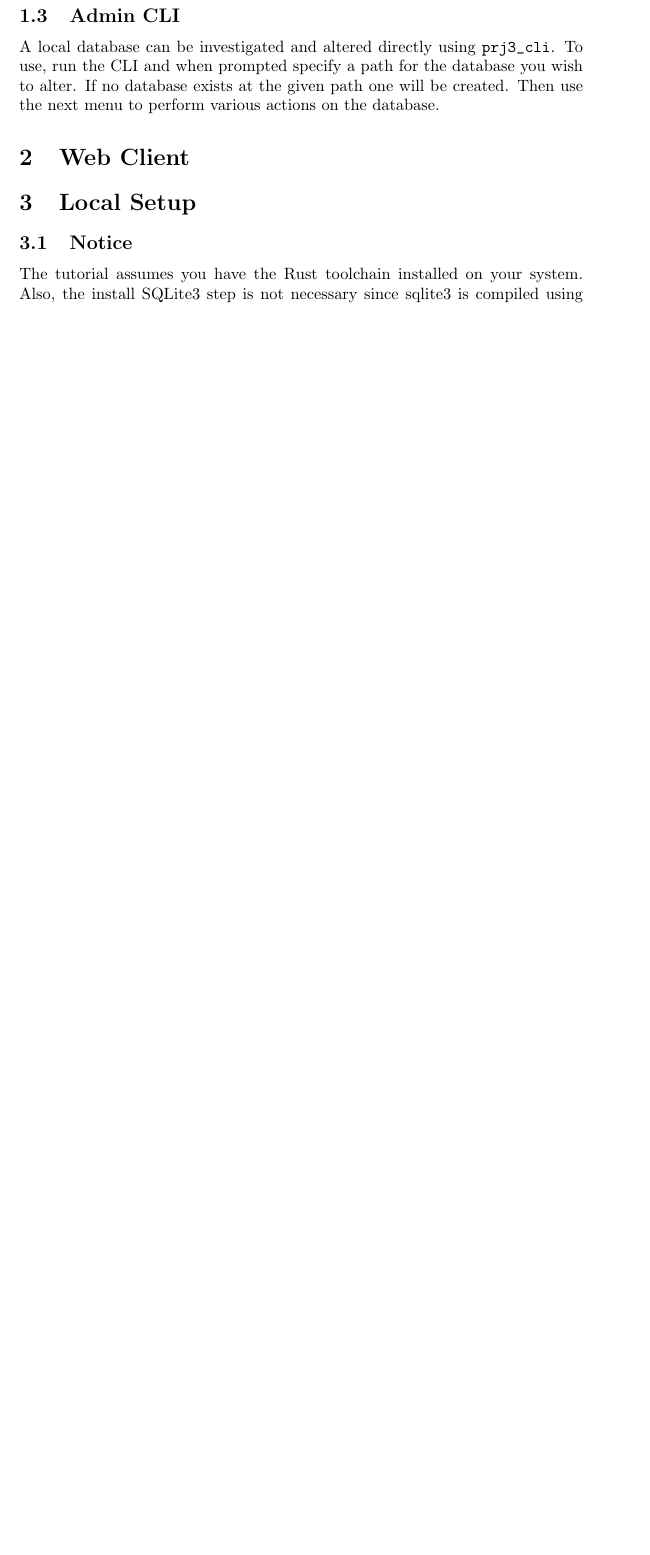
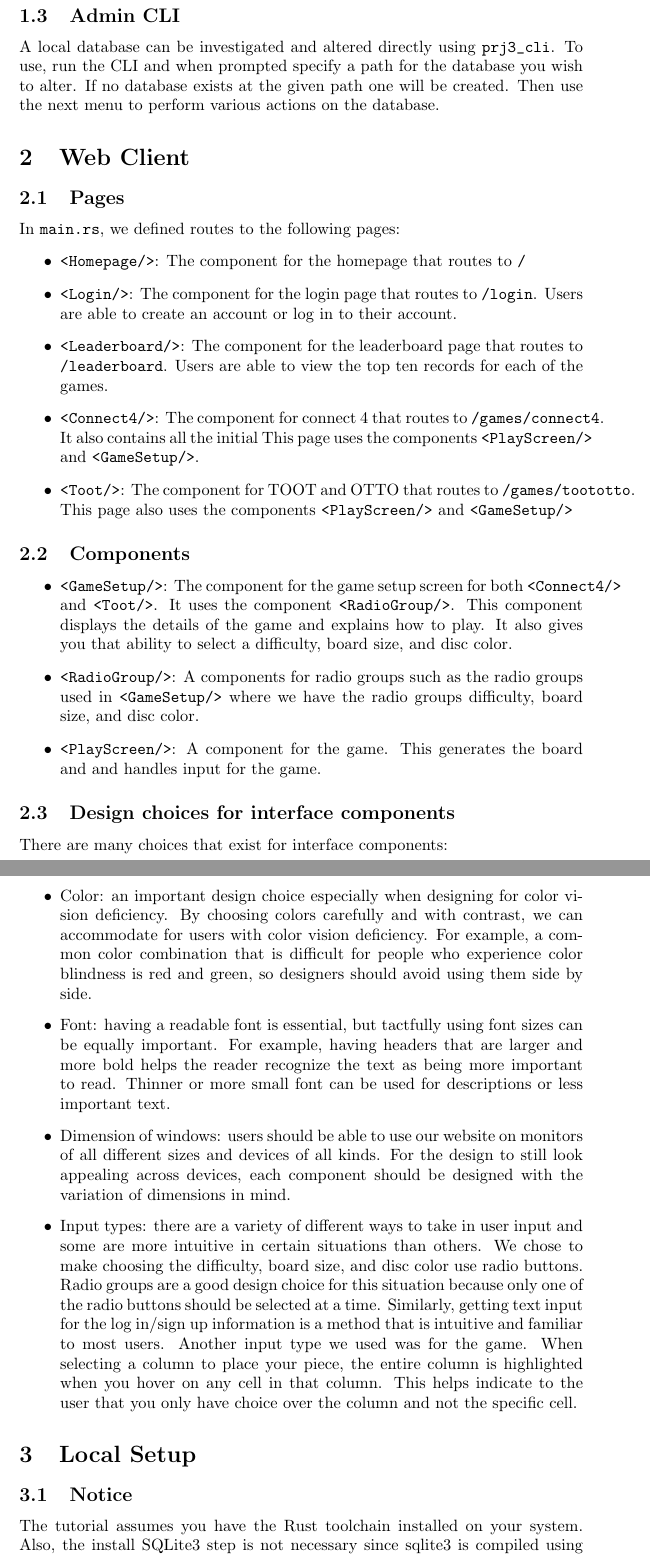
Before and after one commit to MacMalainey/ece421prj3, a LaTeX document (doc/design.tex): part of page 7 of 8 before the commit and two parts of pages 7 and 8 of 9 after it, the two joined at a grey line, cut so that both start at the same text, the shorter picture padded with empty space. Compiled offline with pdfLaTeX.

Commit message:
design doc

```diff
--- a/doc/design.tex
+++ b/doc/design.tex
@@ -249,6 +249,32 @@ If no database exists at the given path one will be created.  Then use the next
 
 \section{Web Client}
 
+\subsection{Pages}
+In \mintinline{text}{main.rs}, we defined routes to the following pages:
+\begin{itemize}
+  \item \mintinline{text}{<Homepage/>}: The component for the homepage that routes to \mintinline{text}{/}
+  \item \mintinline{text}{<Login/>}: The component for the login page that routes to \mintinline{text}{/login}. Users are able to create an account or log in to their account.
+  \item \mintinline{text}{<Leaderboard/>}: The component for the leaderboard page that routes to \mintinline{text}{/leaderboard}. Users are able to view the top ten records for each of the games.
+  \item \mintinline{text}{<Connect4/>}: The component for connect 4 that routes to \mintinline{text}{/games/connect4}. It also contains all the initial This page uses the components \mintinline{text}{<PlayScreen/>} and \mintinline{text}{<GameSetup/>}.
+  \item \mintinline{text}{<Toot/>}: The component for TOOT and OTTO that routes to \mintinline{text}{/games/toototto}. This page also uses the components \mintinline{text}{<PlayScreen/>} and \mintinline{text}{<GameSetup/>}
+\end{itemize}
+
+\subsection{Components}
+\begin{itemize}
+  \item \mintinline{text}{<GameSetup/>}: The component for the game setup screen for both  \mintinline{text}{<Connect4/>} and \mintinline{text}{<Toot/>}. It uses the component \mintinline{text}{<RadioGroup/>}. This component displays the details of the game and explains how to play. It also gives you that ability to select a difficulty, board size, and disc color.
+  \item \mintinline{text}{<RadioGroup/>}: A components for radio groups such as the radio groups used in \mintinline{text}{<GameSetup/>} where we have the radio groups difficulty, board size, and disc color.
+  \item \mintinline{text}{<PlayScreen/>}: A component for the game. This generates the board and and handles input for the game.
+\end{itemize}
+
+\subsection{Design choices for interface components}
+There are many choices that exist for interface components:
+\begin{itemize}
+  \item Color: an important design choice especially when designing for color vision deficiency. By choosing colors carefully and with contrast, we can accommodate for users with color vision deficiency. For example, a common color combination that is difficult for people who experience color blindness is red and green, so designers should avoid using them side by side.
+  \item Font: having a readable font is essential, but tactfully using font sizes can be equally important. For example, having headers that are larger and more bold helps the reader recognize the text as being more important to read. Thinner or more small font can be used for descriptions or less important text.
+  \item Dimension of windows: users should be able to use our website on monitors of all different sizes and devices of all kinds. For the design to still look appealing across devices, each component should be designed with the variation of dimensions in mind.
+  \item Input types: there are a variety of different ways to take in user input and some are more intuitive in certain situations than others. We chose to make choosing the difficulty, board size, and disc color use radio buttons. Radio groups are a good design choice for this situation because only one of the radio buttons should be selected at a time. Similarly, getting text input for the log in/sign up information is a method that is intuitive and familiar to most users. Another input type we used was for the game. When selecting a column to place your piece, the entire column is highlighted when you hover on any cell in that column. This helps indicate to the user that you only have choice over the column and not the specific cell.
+\end{itemize}
+
 \section{Local Setup}
 
 \subsection{Notice}
```
Also changed, not shown: doc/design.pdf, 1 other file.
